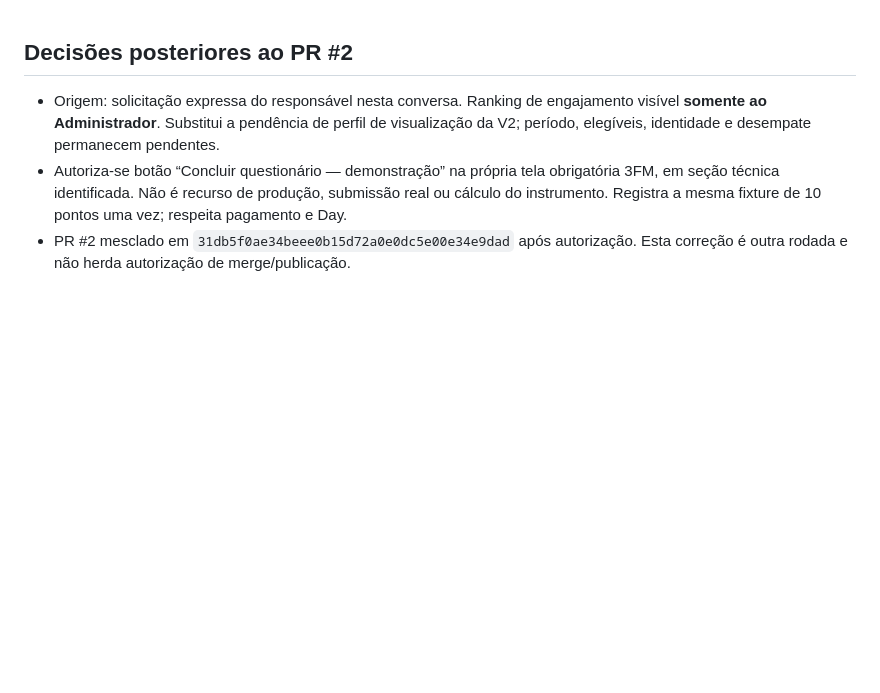
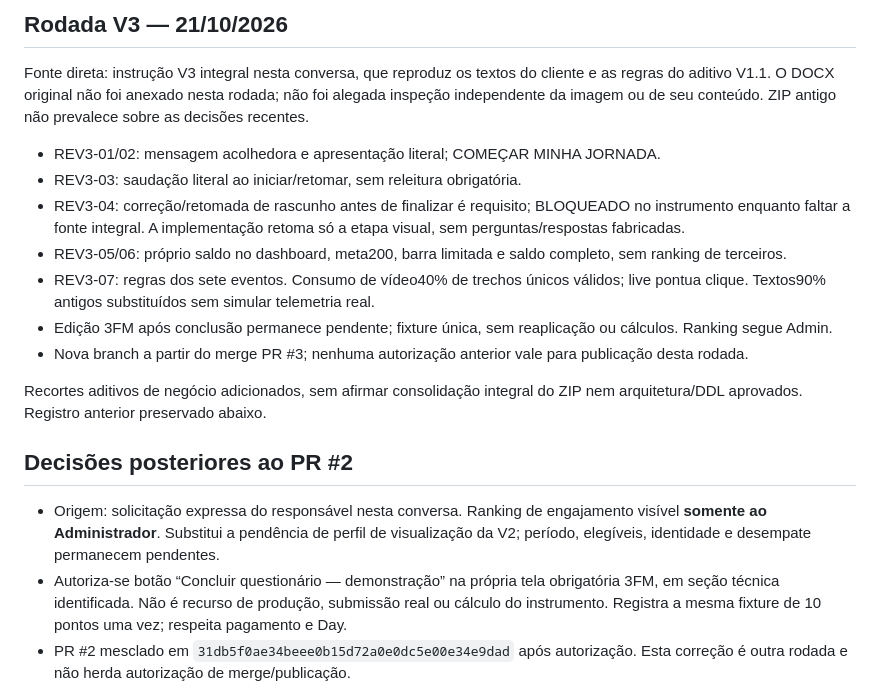
Before and after one commit to ArthurCarValho0001/Reconexao, a Markdown page: docs/DECISOES.md, the part around the change. Drawn GitHub-style; blank space fills up the shorter version.

Commit message:
Revisão V3: acolhimento 3FM e pontos próprios — docs/DECISOES.md

```diff
--- a/docs/DECISOES.md
+++ b/docs/DECISOES.md
@@ -1,3 +1,17 @@
+## Rodada V3 — 21/10/2026
+
+Fonte direta: instrução V3 integral nesta conversa, que reproduz os textos do cliente e as regras do aditivo V1.1. O DOCX original não foi anexado nesta rodada; não foi alegada inspeção independente da imagem ou de seu conteúdo. ZIP antigo não prevalece sobre as decisões recentes.
+
+- REV3-01/02: mensagem acolhedora e apresentação literal; COMEÇAR MINHA JORNADA.
+- REV3-03: saudação literal ao iniciar/retomar, sem releitura obrigatória.
+- REV3-04: correção/retomada de rascunho antes de finalizar é requisito; BLOQUEADO no instrumento enquanto faltar a fonte integral. A implementação retoma só a etapa visual, sem perguntas/respostas fabricadas.
+- REV3-05/06: próprio saldo no dashboard, meta200, barra limitada e saldo completo, sem ranking de terceiros.
+- REV3-07: regras dos sete eventos. Consumo de vídeo40% de trechos únicos válidos; live pontua clique. Textos90% antigos substituídos sem simular telemetria real.
+- Edição 3FM após conclusão permanece pendente; fixture única, sem reaplicação ou cálculos. Ranking segue Admin.
+- Nova branch a partir do merge PR #3; nenhuma autorização anterior vale para publicação desta rodada.
+
+Recortes aditivos de negócio adicionados, sem afirmar consolidação integral do ZIP nem arquitetura/DDL aprovados. Registro anterior preservado abaixo.
+
 ## Decisões posteriores ao PR #2
 
 - Origem: solicitação expressa do responsável nesta conversa. Ranking de engajamento visível **somente ao Administrador**. Substitui a pendência de perfil de visualização da V2; período, elegíveis, identidade e desempate permanecem pendentes.
```
